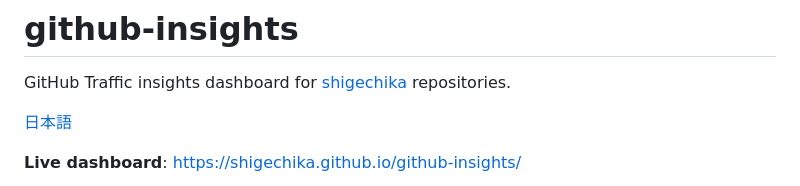
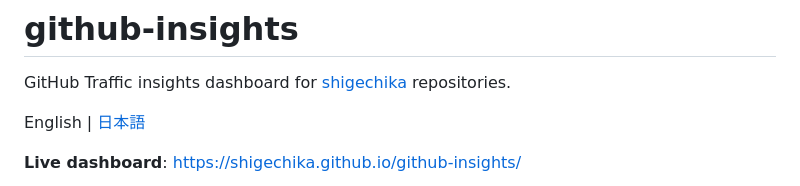
Before and after one commit to shigechika/github-insights, a Markdown page: README.md, the part around the change. Rendered like a GitHub page.

```diff
--- a/README.md
+++ b/README.md
@@ -2,7 +2,7 @@
 
 GitHub Traffic insights dashboard for [shigechika](https://github.com/shigechika) repositories.
 
-[日本語](README.ja.md)
+English | [日本語](README.ja.md)
 
 **Live dashboard**: https://shigechika.github.io/github-insights/
 
```
Also changed, not shown: README.ja.md (+2 -2 lines).
